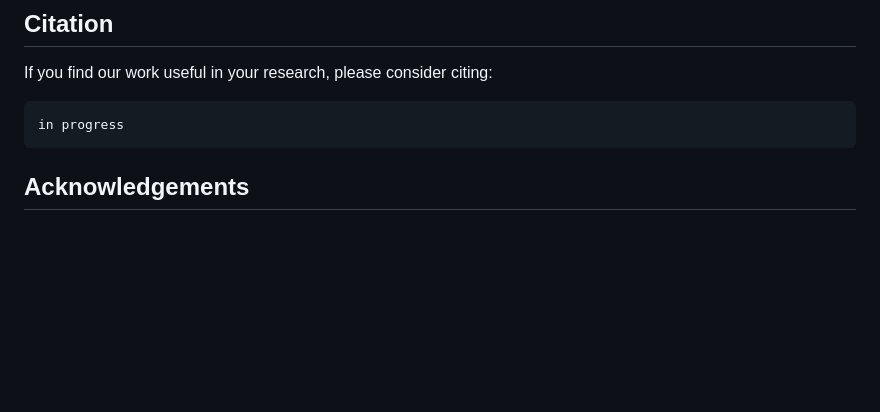
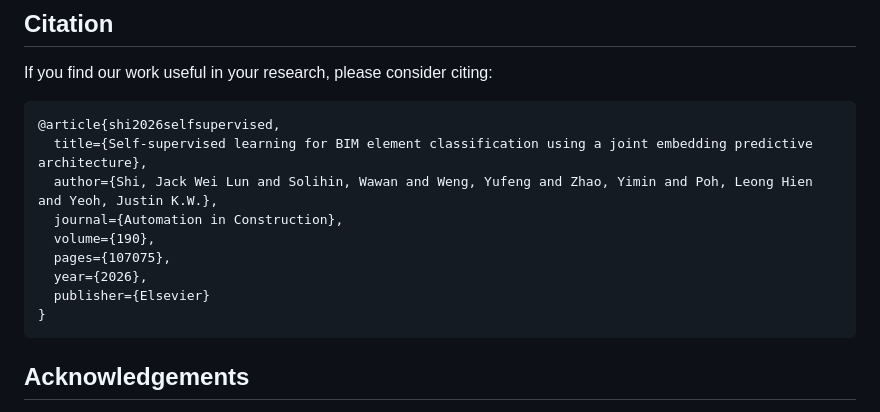
Before and after one commit to jackswl/bim-jepa, a Markdown page: README.md, the part around one of its changes. GitHub-like rendering; blank space fills up the shorter version.

Commit message:
Update published paper citation

````diff
--- a/README.md
+++ b/README.md
@@ -117,7 +117,15 @@ MIT License
 ## Citation
 If you find our work useful in your research, please consider citing:
 ```
-in progress
+@article{shi2026selfsupervised,
+  title={Self-supervised learning for BIM element classification using a joint embedding predictive architecture},
+  author={Shi, Jack Wei Lun and Solihin, Wawan and Weng, Yufeng and Zhao, Yimin and Poh, Leong Hien and Yeoh, Justin K.W.},
+  journal={Automation in Construction},
+  volume={190},
+  pages={107075},
+  year={2026},
+  publisher={Elsevier}
+}
 ```
 
 ## Acknowledgements
````
Also changed, not shown: other parts of README.md (+1 -1 lines).
